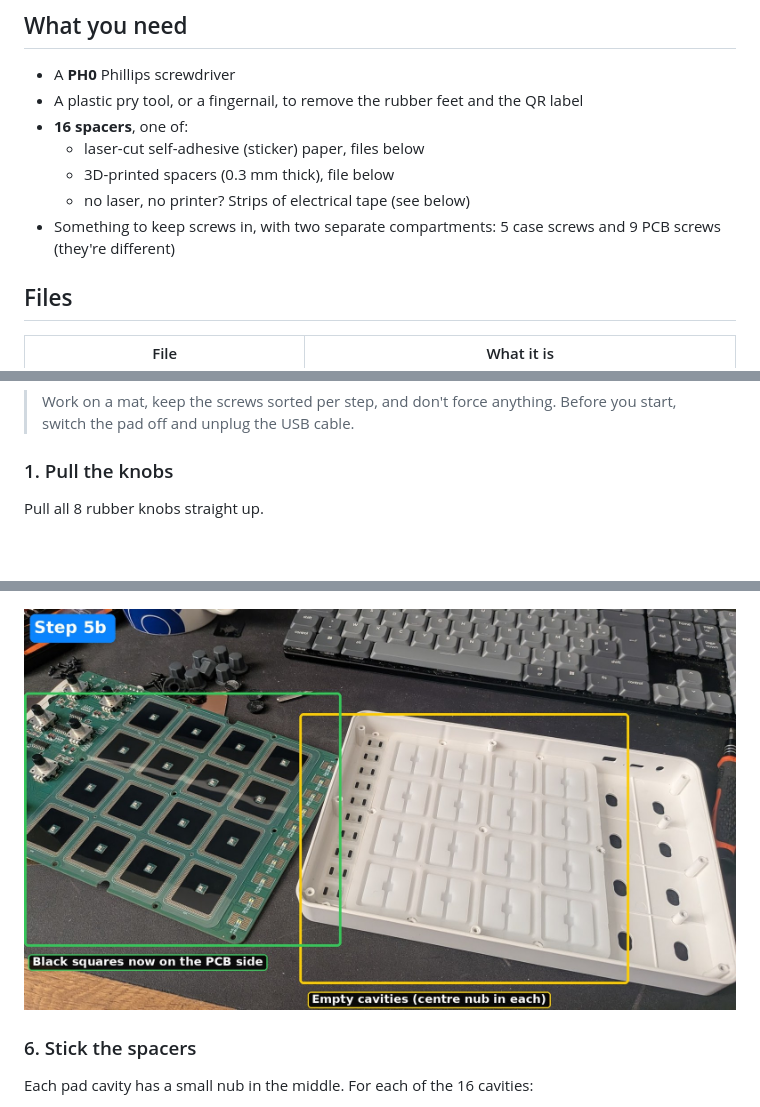
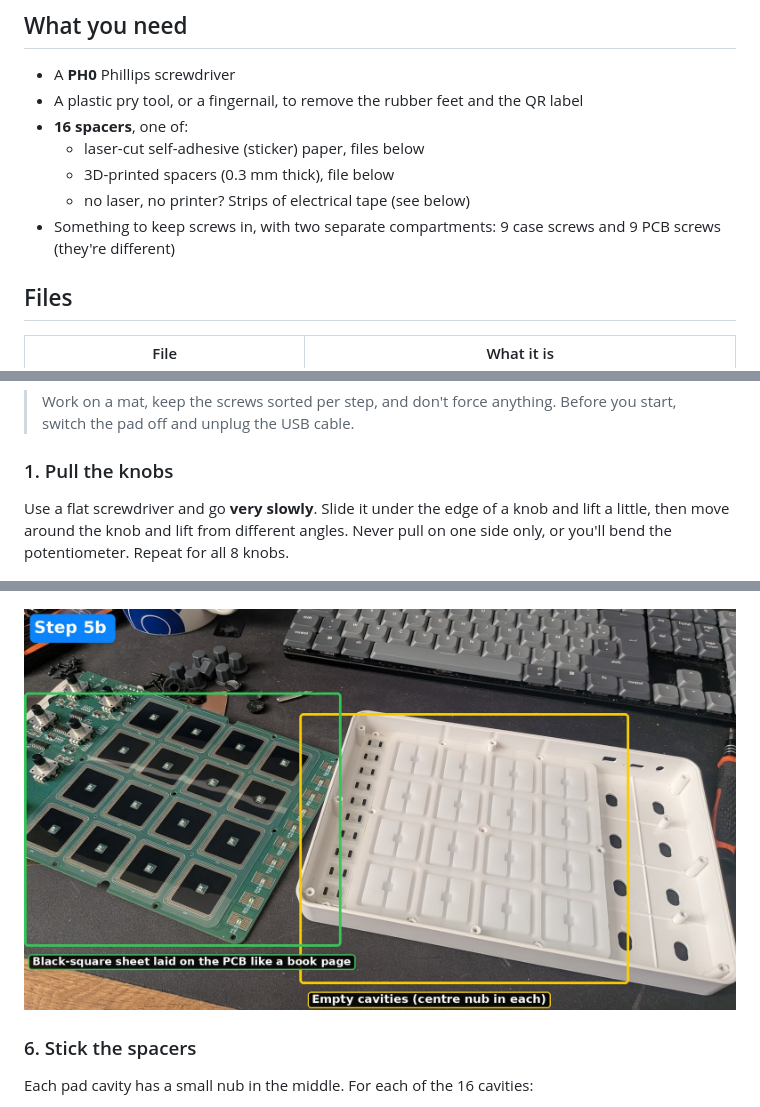
Before and after one commit to tfabien/smc-pad-sensitivity-mod, a Markdown page: README.md, 3 parts joined by grey strips. Drawn GitHub-style; pictures changed too: images/06-cavities-empty.jpg; blank space fills up the shorter version.

```diff
--- a/README.md
+++ b/README.md
@@ -16,7 +16,7 @@ Spacers are **laser-cut** (self-adhesive paper), **3D-printed**, or just **strip
   - laser-cut self-adhesive (sticker) paper, files below
   - 3D-printed spacers (0.3 mm thick), file below
   - no laser, no printer? Strips of electrical tape (see below)
-- Something to keep screws in, with two separate compartments: 5 case screws and 9 PCB screws (they're different)
+- Something to keep screws in, with two separate compartments: 9 case screws and 9 PCB screws (they're different)
 
 ## Files
 
@@ -65,7 +65,7 @@ Cut strips of electrical tape and stick them in the cavities instead of the spac
 
 ### 1. Pull the knobs
 
-Pull all 8 rubber knobs straight up.
+Use a flat screwdriver and go **very slowly**. Slide it under the edge of a knob and lift a little, then move around the knob and lift from different angles. Never pull on one side only, or you'll bend the potentiometer. Repeat for all 8 knobs.
 
 ![Knobs off](images/01-knobs-off.jpg)
 
```
Also changed, not shown: other parts of README.md (+13 -9 lines), images/02-back-screws.jpg, images/04-pcb-screws.jpg.
